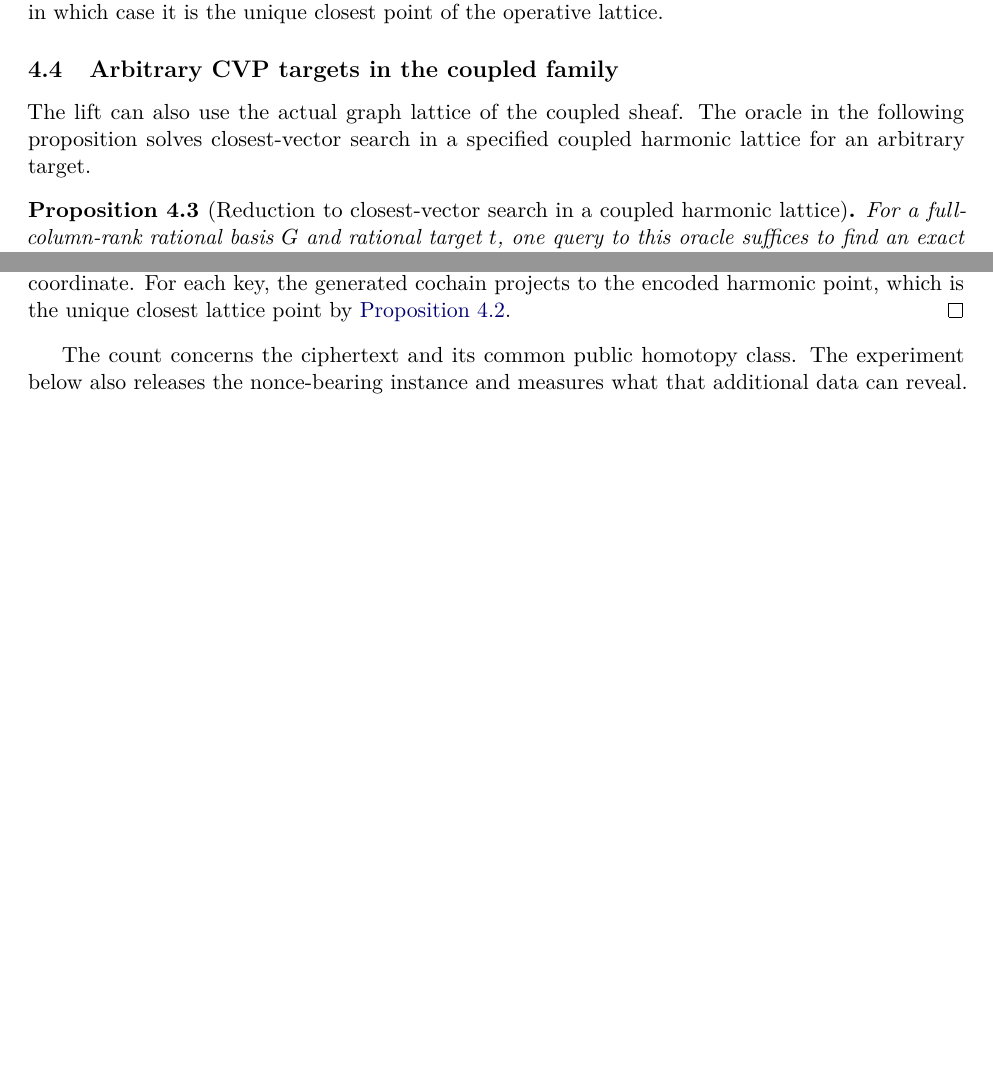
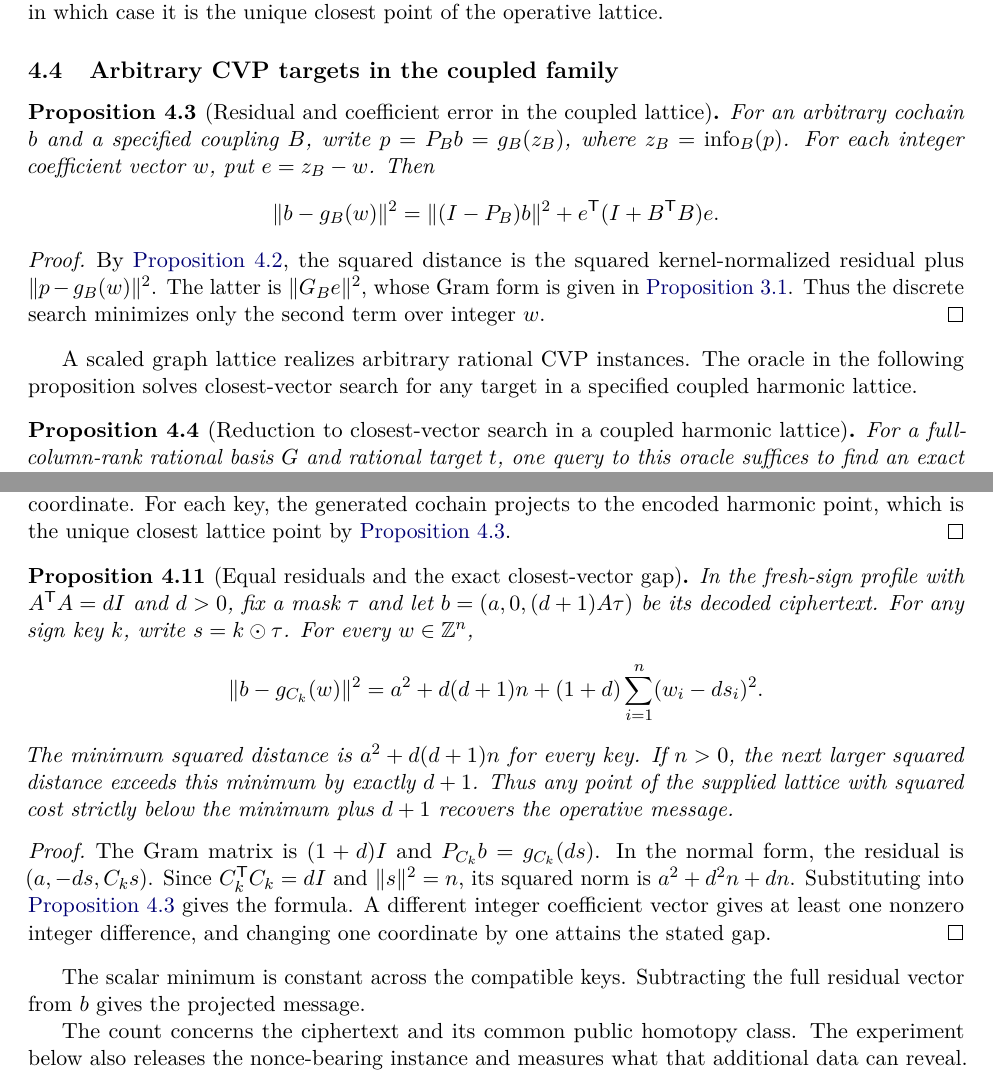
Before and after one commit to what-social-construct/homotopical-encrypt, a LaTeX paper (papers/paper1/main.tex, which reads papers/paper1/sections/03-cvp-comparison.tex): two parts of pages 21 and 25 of 32, joined at a grey line, cut so that both start at the same text, the shorter picture padded with empty space. Compiled offline with pdfLaTeX.

Commit message:
Separate the Hodge residual from the coupled CVP coefficient cost

```diff
--- a/papers/paper1/sections/03-cvp-comparison.tex
+++ b/papers/paper1/sections/03-cvp-comparison.tex
@@ -217,9 +217,29 @@ unique closest point of the operative lattice.
 
 \subsection{Arbitrary CVP targets in the coupled family}
 
-The lift can also use the actual graph lattice of the coupled sheaf. The
-oracle in the following proposition solves closest-vector search in a
-specified coupled harmonic lattice for an arbitrary target.
+\begin{proposition}[Residual and coefficient error in the coupled lattice]
+\label{prop:coupled-cvp-residual}
+For an arbitrary cochain \(b\) and a specified coupling \(B\), write
+\(p=P_B b=g_B(z_B)\), where
+\(z_B=\operatorname{info}_B(p)\). For each integer coefficient vector
+\(w\), put \(e=z_B-w\). Then
+\[
+  \|b-g_B(w)\|^2
+  =\|(I-P_B)b\|^2 + e^{\mathsf T}(I+B^{\mathsf T}B)e.
+\]
+\end{proposition}
+
+\begin{proof}
+By \cref{prop:hodge-projection-is-cvp}, the squared distance is the
+squared kernel-normalized residual plus \(\|p-g_B(w)\|^2\). The latter is
+\(\|G_Be\|^2\), whose Gram form is given in
+\cref{prop:coupled-harmonic-graph}. Thus the discrete search minimizes
+only the second term over integer \(w\).
+\end{proof}
+
+A scaled graph lattice realizes arbitrary rational CVP instances. The
+oracle in the following proposition solves closest-vector search for any
+target in a specified coupled harmonic lattice.
 
 \begin{proposition}[Reduction to closest-vector search in a coupled harmonic lattice]
 \label{prop:unrestricted-coupled-cvp-lift}
@@ -508,9 +528,37 @@ distinct. Each column of \(A\) is nonzero since \(A^{\mathsf T}A=dI\), so a
 change of key changes the operative matrix. The lattice determines the
 matrix by its unique graph vector over each unit information coordinate.
 For each key, the generated cochain projects to the encoded harmonic point,
-which is the unique closest lattice point by
-\cref{prop:hodge-projection-is-cvp}.
+which is the unique closest lattice point by \cref{prop:coupled-cvp-residual}.
 \end{proof}
+
+\begin{proposition}[Equal residuals and the exact closest-vector gap]
+\label{prop:fresh-sign-cvp-residual}
+In the fresh-sign profile with \(A^{\mathsf T}A=dI\) and \(d>0\), fix
+a mask \(\tau\) and let \(b=(a,0,(d+1)A\tau)\) be its decoded ciphertext.
+For any sign key \(k\), write \(s=k\mathbin\odot\tau\).
+For every \(w\in\mathbb Z^n\),
+\[
+  \|b-g_{C_k}(w)\|^2
+  = a^2+d(d+1)n+(1+d)\sum_{i=1}^n(w_i-ds_i)^2.
+\]
+The minimum squared distance is \(a^2+d(d+1)n\) for every key.
+If \(n>0\), the next larger squared distance exceeds this minimum by
+exactly \(d+1\). Thus any point of the supplied lattice with squared cost
+strictly below the minimum plus \(d+1\) recovers the operative message.
+\end{proposition}
+
+\begin{proof}
+The Gram matrix is \((1+d)I\) and \(P_{C_k}b=g_{C_k}(ds)\).
+In the normal form, the residual is \((a,-ds,C_ks)\).
+Since \(C_k^{\mathsf T}C_k=dI\) and \(\|s\|^2=n\), its squared norm is
+\(a^2+d^2n+dn\). Substituting into \cref{prop:coupled-cvp-residual}
+gives the formula. A different integer coefficient vector gives at least
+one nonzero integer difference, and changing one coordinate by one attains
+the stated gap.
+\end{proof}
+
+The scalar minimum is constant across the compatible keys. Subtracting the
+full residual vector from \(b\) gives the projected message.
 
 The count concerns the ciphertext and its common public homotopy class.
 The experiment below also releases the nonce-bearing instance and measures
```
Also changed, not shown: SEMANTIC-PARITY.md (+2 -0 lines), papers/paper1/sections/appendices.tex (+15 -3 lines), README.md, papers/paper1/README.md, papers/paper1/main.pdf, papers/paper1/sections/03-cvp-comparison.tex (12 more changed lines), 2 other files.
